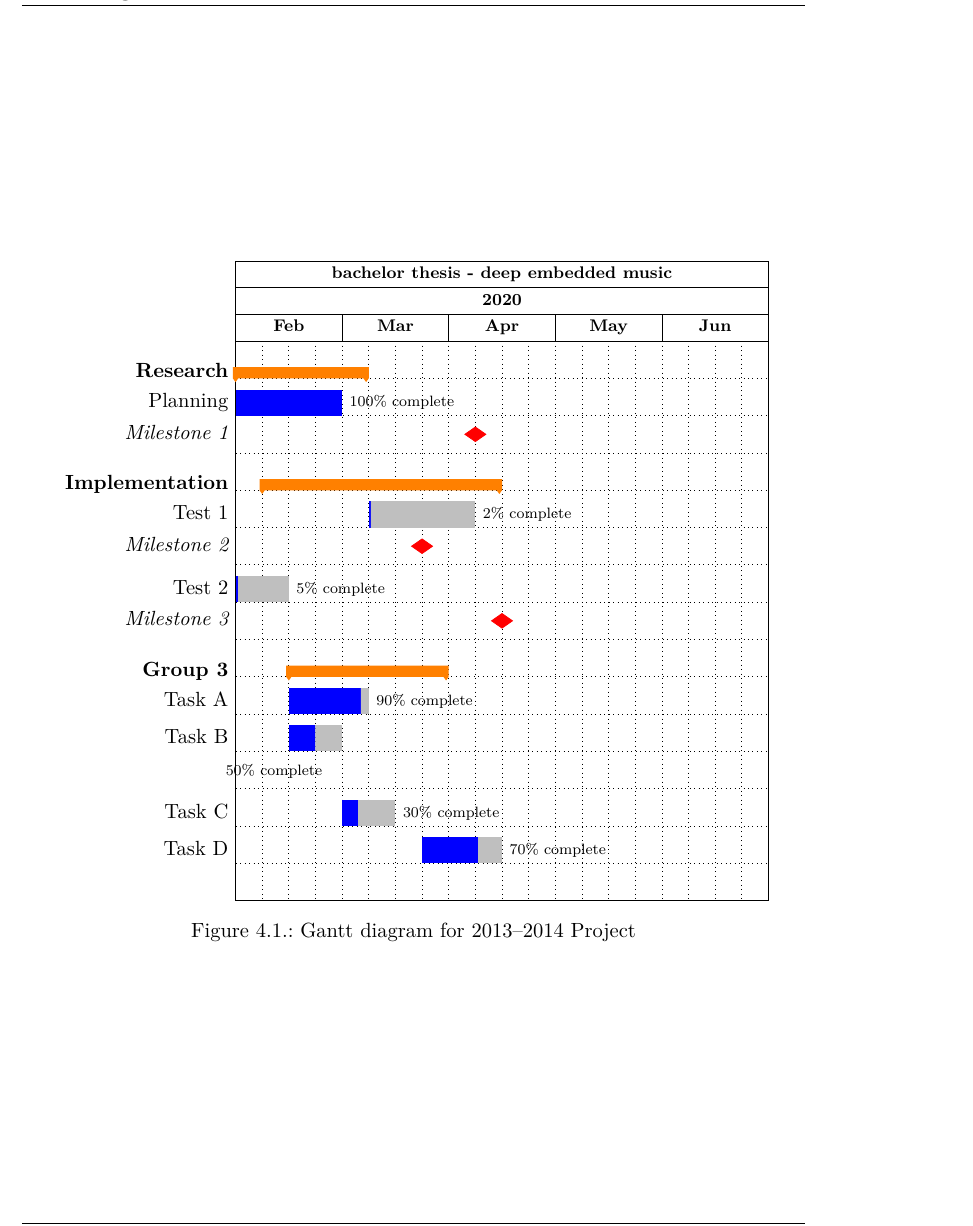
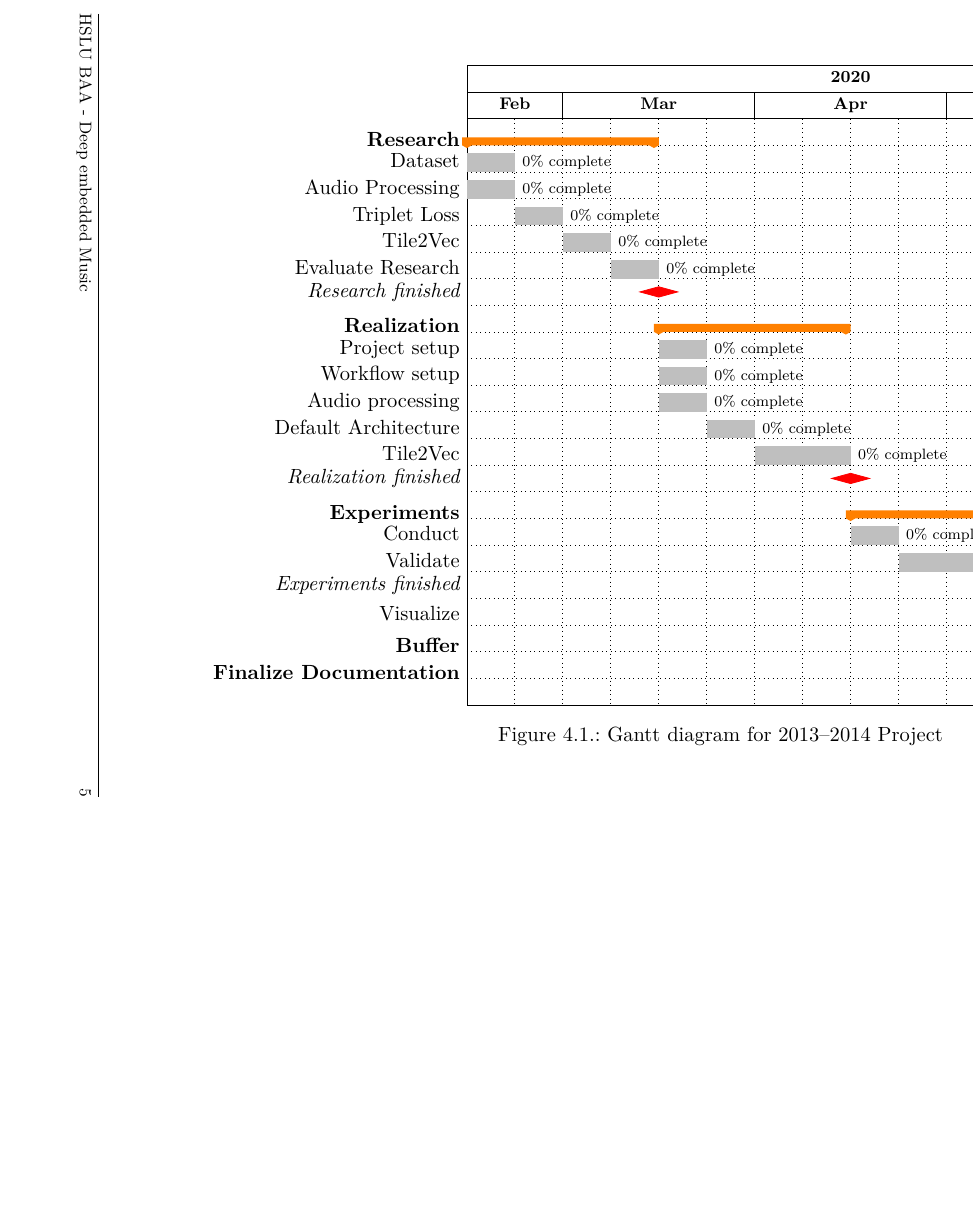
Before and after one commit to FabianGroeger96/baa-doc-deep-embedded-music, a LaTeX thesis (baa-documentation/BAA-Documentation.tex, which reads baa-documentation/include/04_Method.tex): part of page 11 of 20 before the commit and part of page 11 of 21 after it, cut at the place of the change, the shorter picture padded with empty space. Compiled offline with pdfLaTeX.

Commit message:
edited project plan

```diff
--- a/baa-documentation/include/04_Method.tex
+++ b/baa-documentation/include/04_Method.tex
@@ -7,53 +8,72 @@
 \begin{figure}
 \centering
      \begin{ganttchart}[%Specs
-     x unit = 0.5cm,  %<---------------------- New x unit
+     x unit = 0.9cm,  %<---------------------- New x unit
      y unit title=0.5cm,
-     y unit chart=0.7cm,
+     y unit chart=0.5cm,
      vgrid, hgrid,
      title height=1,
-%     title/.style={fill=none},
      title label font=\bfseries\footnotesize,
      bar/.style={fill=blue},
      bar height=0.7,
-%   progress label text={},
      group right shift=0,
      group top shift=0.7,
      group height=.3,
      group peaks width={0.2},
-     inline]{1}{20}
+     inline]{1}{16}
     %labels
 
-    \gantttitle{bachelor thesis - deep embedded music}{20}\\
-    \gantttitle[]{2020}{20} \\
-    \gantttitle{Feb}{4}
+    %\gantttitle{bachelor thesis - deep embedded music}{18}\\
+    \gantttitle[]{2020}{16} \\
+    \gantttitle{Feb}{2}
     \gantttitle{Mar}{4}
     \gantttitle{Apr}{4}
     \gantttitle{May}{4}
-    \gantttitle{Jun}{4}\\
+    \gantttitle{Jun}{2}\\
 
-    \ganttgroup[inline=false]{Research}{1}{5}\\
+    % 1. Phase: Research
+    \ganttgroup[inline=false]{Research}{1}{4}\\
+    \ganttbar[progress=0,inline=false]{Dataset}{1}{1}\\
+    \ganttbar[progress=0,inline=false]{Audio Processing}{1}{1}\\
+    \ganttbar[progress=0,inline=false]{Triplet Loss}{2}{2}\\
+    \ganttbar[progress=0,inline=false]{Tile2Vec}{3}{3}\\
+    \ganttbar[progress=0,inline=false]{Evaluate Research}{4}{4}\\
 
-    \ganttbar[progress=100,inline=false]{Planning}{1}{4}\\
-    \ganttmilestone[inline=false]{Milestone 1}{9} \\
+    % M1: Research finished
+    \ganttmilestone[inline=false]{Research finished}{4} \\
 
-    \ganttgroup[inline=false]{Implementation}{2}{10} \\
+    % 2. Phase: Realization
+    \ganttgroup[inline=false]{Realization}{5}{8} \\
+    \ganttbar[progress=0,inline=false]{Project setup}{5}{5} \\
+    \ganttbar[progress=0,inline=false]{Workflow setup}{5}{5} \\
+    \ganttbar[progress=0,inline=false]{Audio processing}{5}{5} \\
+    \ganttbar[progress=0,inline=false]{Default Architecture}{6}{6} \\
+    \ganttbar[progress=0,inline=false]{Tile2Vec}{7}{8} \\
 
-    \ganttbar[progress=2,inline=false]{Test 1}{6}{9} \\
-    \ganttmilestone[inline=false]{Milestone 2}{7} \\
-    \ganttbar[progress=5,inline=false]{Test 2}{1}{2} \\
-    \ganttmilestone[inline=false]{Milestone 3}{10} \\
+    % M2: Realization finished
+    \ganttmilestone[inline=false]{Realization finished}{8} \\
 
-    \ganttgroup[inline=false]{Group 3}{3}{8} \\
+    % 3. Phase: Experiments
+    \ganttgroup[inline=false]{Experiments}{9}{12} \\
+    \ganttbar[progress=0,inline=false]{Conduct}{9}{9} \\
+    \ganttbar[progress=0,inline=false]{Validate}{10}{11} \\
 
-    \ganttbar[progress=90,inline=false]{Task A}{3}{5} \\
-    \ganttbar[progress=50,inline=false, bar progress label node/.append style={below left= 10pt and 7pt}]{Task B}{3}{4} \\ \\
-    \ganttbar[progress=30,inline=false]{Task C}{5}{6}\\
-    \ganttbar[progress=70,inline=false]{Task D}{8}{10} \\
+    % M3: Experiments finished
+    \ganttmilestone[inline=false]{Experiments finished}{11} \\
+
+    \ganttbar[progress=0,inline=false]{Visualize}{12}{12} \\
+
+    % Buffer
+    \ganttgroup[inline=false]{Buffer}{13}{13} \\
+
+    % Buffer
+    \ganttgroup[inline=false]{Finalize Documentation}{14}{16} \\
 
 \end{ganttchart}
 \caption{Gantt diagram for 2013--2014 Project}
 \end{figure}
+
+\end{landscape}
 
 \section{Procedure model}
 \label{sec:Procedure-Model}
```
Also changed, not shown: baa-documentation/BAA-Documentation.tex (+4 -2 lines), baa-documentation/include/04_Method.tex (1 more changed lines).
